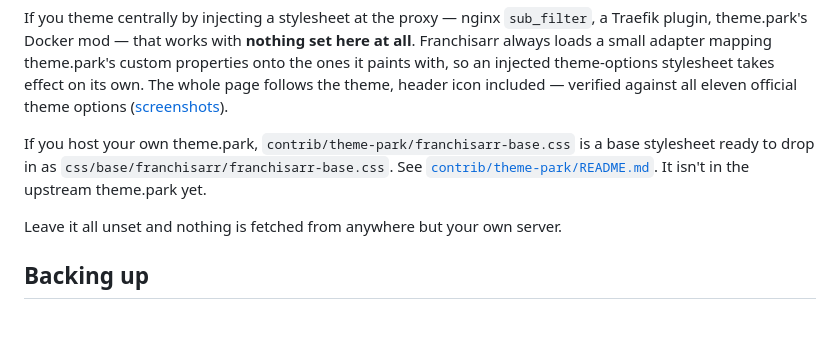
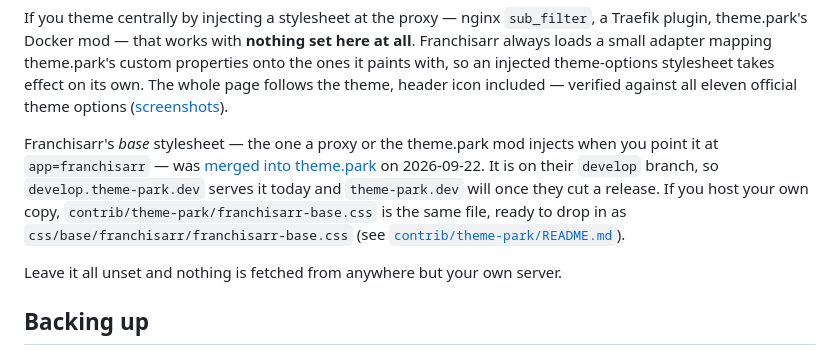
Before and after one commit to prophetizer/franchisarr, a Markdown page: README.md, the part around the change. GitHub-like rendering; blank space fills up the shorter version.

Commit message:
README: the theme.park base stylesheet is upstream (on develop)

```diff
--- a/README.md
+++ b/README.md
@@ -297,10 +297,14 @@ injected theme-options stylesheet takes effect on its own. The whole page follow
 header icon included — verified against all eleven official theme options
 ([screenshots](contrib/theme-park/screenshots)).
 
-If you host your own theme.park, `contrib/theme-park/franchisarr-base.css` is a base stylesheet
-ready to drop in as `css/base/franchisarr/franchisarr-base.css`. See
-[`contrib/theme-park/README.md`](contrib/theme-park/README.md). It isn't in the upstream
-theme.park yet.
+Franchisarr's *base* stylesheet — the one a proxy or the theme.park mod injects when you point
+it at `app=franchisarr` — was
+[merged into theme.park](https://github.com/themepark-dev/theme.park/pull/737) on 2026-09-22.
+It is on their `develop` branch, so `develop.theme-park.dev` serves it today and
+`theme-park.dev` will once they cut a release. If you host your own copy,
+`contrib/theme-park/franchisarr-base.css` is the same file, ready to drop in as
+`css/base/franchisarr/franchisarr-base.css` (see
+[`contrib/theme-park/README.md`](contrib/theme-park/README.md)).
 
 Leave it all unset and nothing is fetched from anywhere but your own server.
 
```
